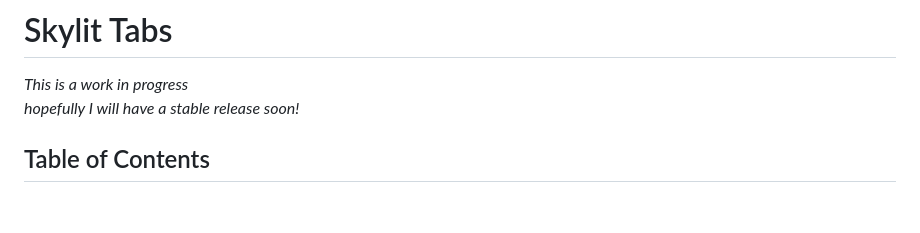
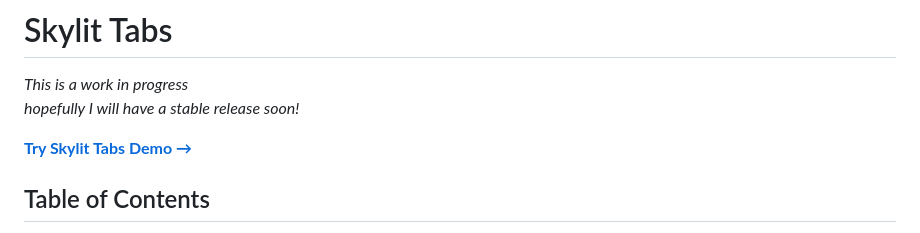
Before and after one commit to DrSkylit/skylit-tabs, a Markdown page: README.md, the part around the change. GitHub-like rendering; blank space fills up the shorter version.

```diff
--- a/README.md
+++ b/README.md
@@ -1,6 +1,9 @@
 # Skylit Tabs
 *This is a work in progress*
 *hopefully I will have a stable release soon!*
+
+[**Try Skylit Tabs Demo →**](https://drskylit.github.io/skylit-tabs/)
+
 ## Table of Contents
 1. [Description](#Description)
 2. [How To Use](#How-To-Use)
```
